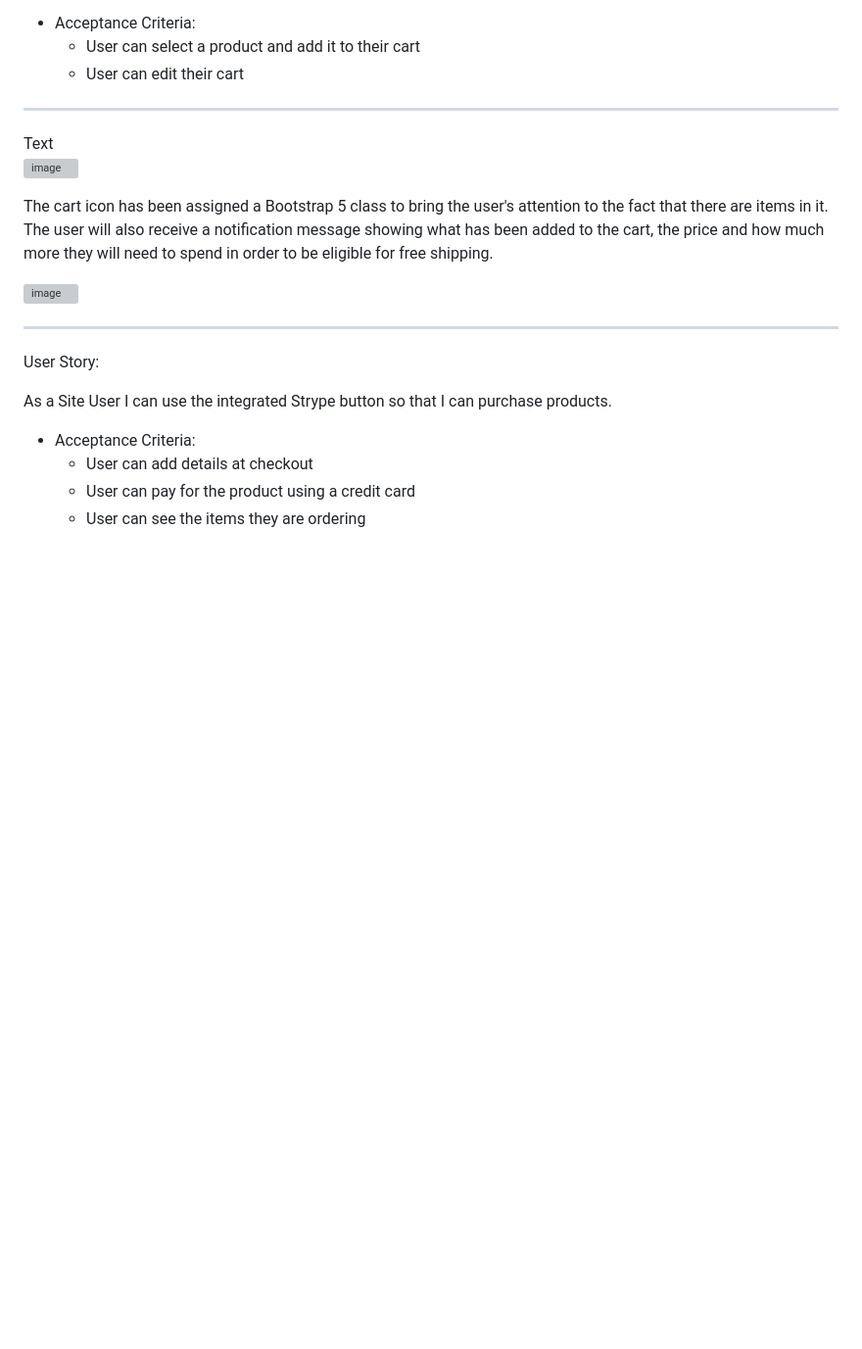
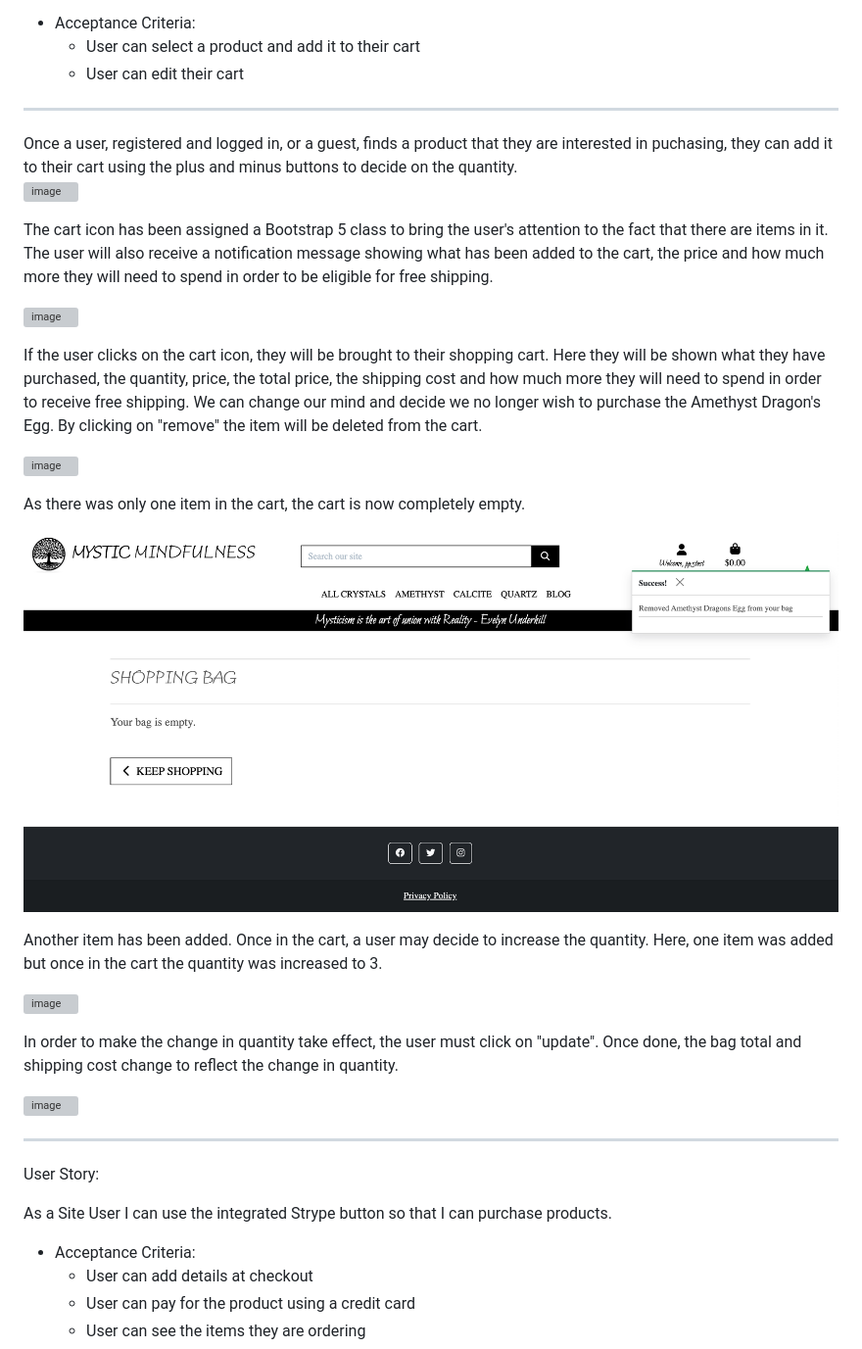
Before and after one commit to cmikedev/mystic-mindfulness, a Markdown page: README.md, the part around one of its changes. Shown at 98% size. Rendered like a GitHub page; blank space fills up the shorter version; grey boxes are pictures that could not be loaded.

Commit message:
Doc: uodate user story section of README.md

```diff
--- a/README.md
+++ b/README.md
@@ -342,6 +342,6 @@ As a Site User I can select an item to add to my shopping cart so that I can pur
 ___
 
 </br>
-Text</br>
+Once a user, registered and logged in, or a guest, finds a product that they are interested in puchasing, they can add it to their cart using the plus and minus buttons to decide on the quantity.</br>
 </br>
 
@@ -351,7 +351,31 @@ Text</br>
 The cart icon has been assigned a Bootstrap 5 class to bring the user's attention to the fact that there are items in it. The user will also receive a notification message showing what has been added to the cart, the price and how much more they will need to spend in order to be eligible for free shipping.</br>
 </br>
 
-![image]()</br>
+![image](https://github.com/cmikedev/mystic-mindfulness/blob/main/readme_images/purchase-test-2.png?raw=true)</br>
+</br>
+
+If the user clicks on the cart icon, they will be brought to their shopping cart. Here they will be shown what they have purchased, the quantity, price, the total price, the shipping cost and how much more they will need to spend in order to receive free shipping. We can change our mind and decide we no longer wish to purchase the Amethyst Dragon's Egg. By clicking on "remove" the item will be deleted from the cart.</br>
+</br>
+
+![image](https://github.com/cmikedev/mystic-mindfulness/blob/main/readme_images/purchase-test-3.png?raw=true)</br>
+</br>
+
+As there was only one item in the cart, the cart is now completely empty.</br>
+</br>
+
+![image](https://github.com/cmikedev/mystic-mindfulness/blob/main/readme_images/purchase-test-4.png?raw=true)</br>
+</br>
+
+Another item has been added. Once in the cart, a user may decide to increase the quantity. Here, one item was added but once in the cart the quantity was increased to 3.</br>
+</br>
+
+![image](https://github.com/cmikedev/mystic-mindfulness/blob/main/readme_images/purchase-test-5.png?raw=true)</br>
+</br>
+
+In order to make the change in quantity take effect, the user must click on "update". Once done, the bag total and shipping cost change to reflect the change in quantity.</br>
+</br>
+
+![image](https://github.com/cmikedev/mystic-mindfulness/blob/main/readme_images/purchase-test-6.png?raw=true)</br>
 </br>
 
 ___
```
Also changed, not shown: other parts of README.md (+1 -1 lines).
